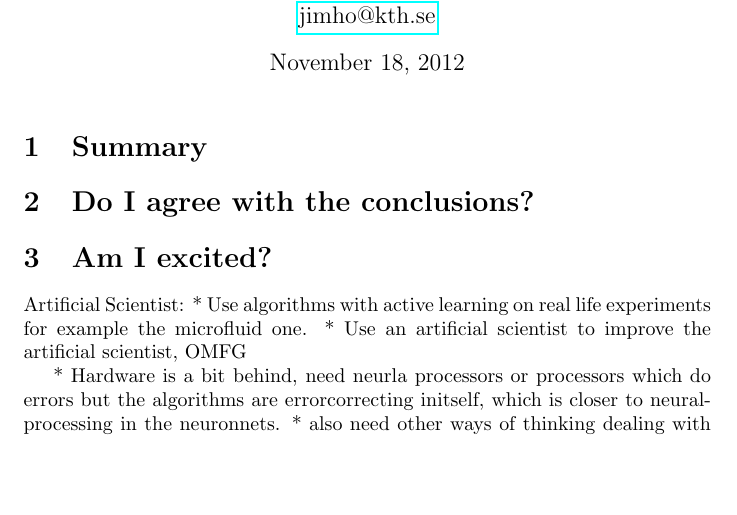
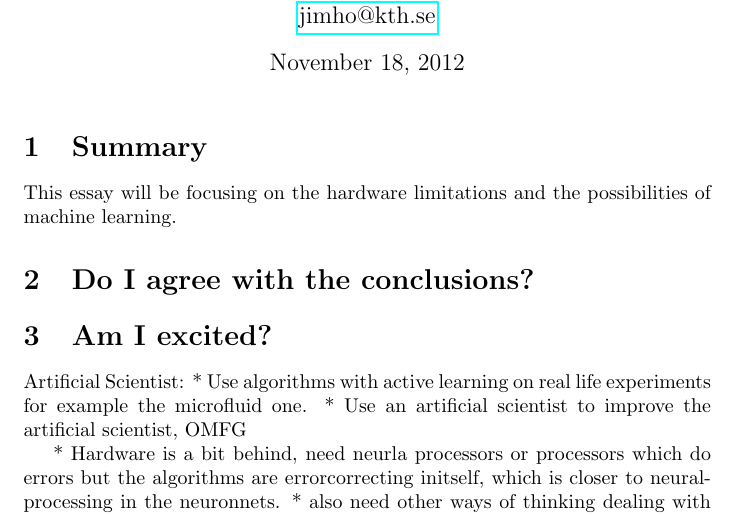
Before and after one commit to Jim-Holmstroem/da2205, a LaTeX problem sheet (src/final_assignment.tex): part of the page, cut so that both start at the same text, the shorter picture padded with empty space. Compiled offline with pdfLaTeX.

Commit message:
started on the layout

```diff
--- a/src/final_assignment.tex
+++ b/src/final_assignment.tex
@@ -9,8 +9,34 @@
 \generateheader{Final Assignment}
 
 \section{Summary} %state what book and what part I focused on
+    This essay will be focusing on the hardware limitations
+    and the possibilities of machine learning.
+
+
+%
+% outline it in this order: (also check which statements/thoughts are mine vs.
+% from the paper) remember to always have backup references.
+%
+%   Hardware Limitations
+%       Distributed data/compute systems.
+%
+%
+%   Artificial Scientist
+%       Autonomous experimentation
+%
+%       Feedback to artificial intelligence itself (singularity)
+%           Genetic programming with a domain specific language like (example)
+%       Also improve the hardware it runs on
+%       I really hope we will be careful with the embodiment of these
+%       artificial intelligence's so that we don't end up with Skynet<ref:
+%       terminator> or a smart computer virus with minds of their own<ref:?>.
+
+
 
 \section{Do I agree with the conclusions?}
+
+
+
 
 \section{Am I excited?}
 
```
